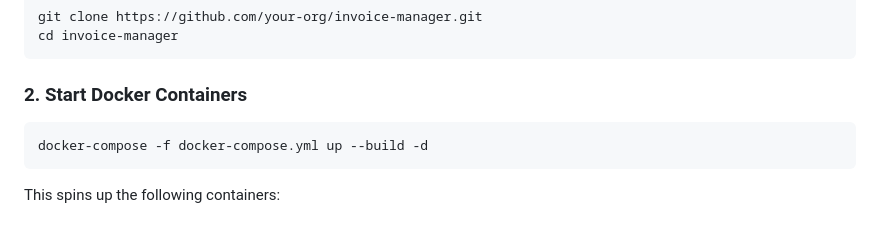
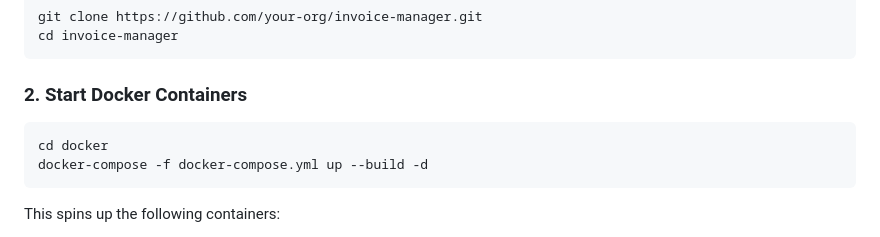
Before and after one commit to erainogo/invoice-manager, a Markdown page: README.md, the part around the change. Drawn GitHub-style.

````diff
--- a/README.md
+++ b/README.md
@@ -37,6 +37,7 @@ cd invoice-manager
 ### 2. Start Docker Containers
 
 ```bash
+cd docker
 docker-compose -f docker-compose.yml up --build -d
 ```
 
````
